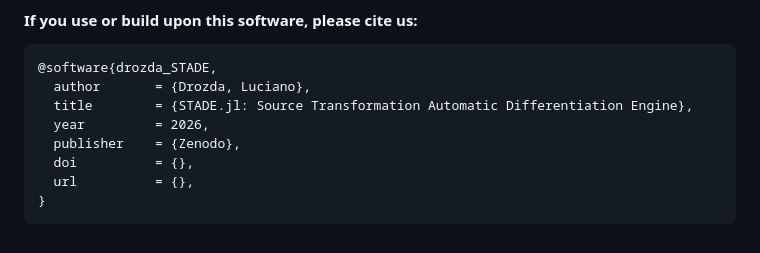
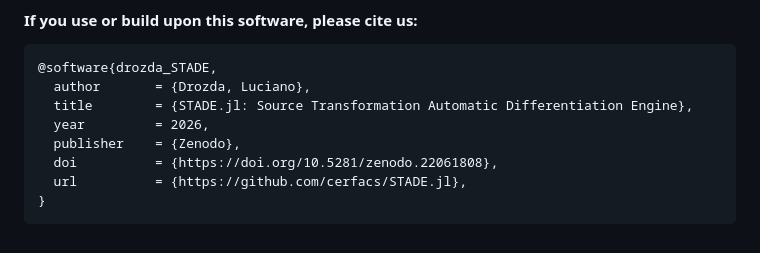
Before and after one commit to cerfacs/STADE.jl, a Markdown page: README.md, the part around the change. GitHub-like rendering.

````diff
--- a/README.md
+++ b/README.md
@@ -77,7 +77,7 @@ This project has been mainly inspired by [Inria Tapenade AD engine](https://team
   title        = {STADE.jl: Source Transformation Automatic Differentiation Engine},
   year         = 2026,
   publisher    = {Zenodo},
-  doi          = {},
-  url          = {},
+  doi          = {https://doi.org/10.5281/zenodo.22061808},
+  url          = {https://github.com/cerfacs/STADE.jl},
 }
 ```
````
